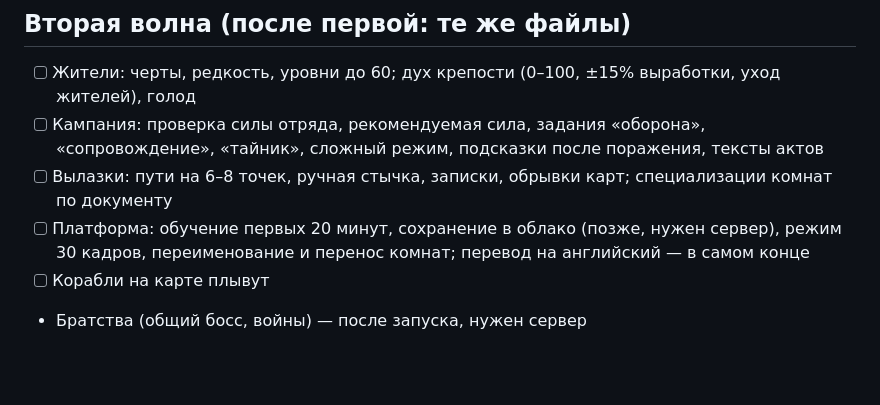
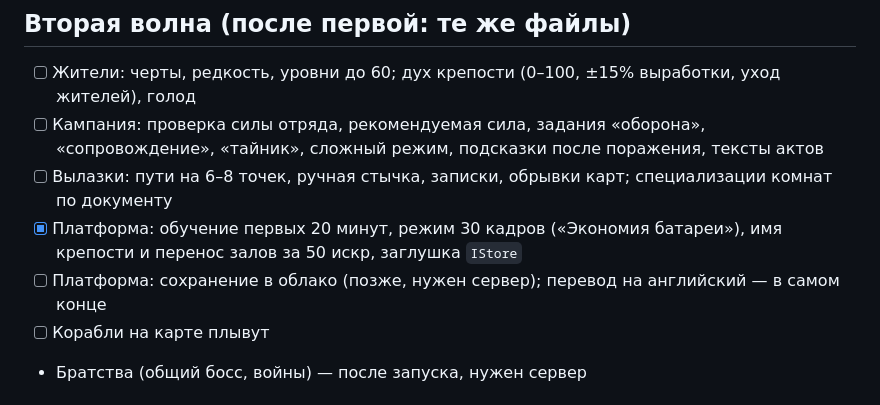
Before and after one commit to seezmate1-dot/1, a Markdown page: hearth/docs/TODO.md, the part around the change. GitHub-like rendering; blank space fills up the shorter version.

Commit message:
Docs: the tutorial as built (MODES.md 10), the platform item of TODO done
Co-Authored-By: Claude Opus 5.5 <noreply@anthropic.com>
Claude-Session: https://claude.ai/code/session_01LxpfNJDLrR1b4p9pJ7xapP

```diff
--- a/hearth/docs/TODO.md
+++ b/hearth/docs/TODO.md
@@ -51,7 +51,8 @@
 - [ ] Жители: черты, редкость, уровни до 60; дух крепости (0–100, ±15% выработки, уход жителей), голод
 - [ ] Кампания: проверка силы отряда, рекомендуемая сила, задания «оборона», «сопровождение», «тайник», сложный режим, подсказки после поражения, тексты актов
 - [ ] Вылазки: пути на 6–8 точек, ручная стычка, записки, обрывки карт; специализации комнат по документу
-- [ ] Платформа: обучение первых 20 минут, сохранение в облако (позже, нужен сервер), режим 30 кадров, переименование и перенос комнат; перевод на английский — в самом конце
+- [x] Платформа: обучение первых 20 минут, режим 30 кадров («Экономия батареи»), имя крепости и перенос залов за 50 искр, заглушка `IStore`
+- [ ] Платформа: сохранение в облако (позже, нужен сервер); перевод на английский — в самом конце
 - [ ] Корабли на карте плывут
 - Братства (общий босс, войны) — после запуска, нужен сервер
 
```
Also changed, not shown: hearth/docs/MODES.md (+2 -0 lines).
